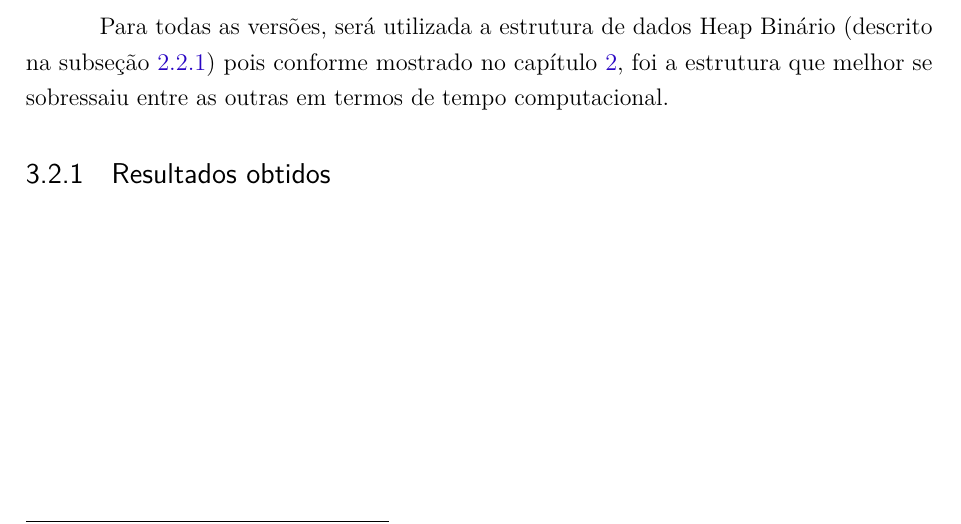
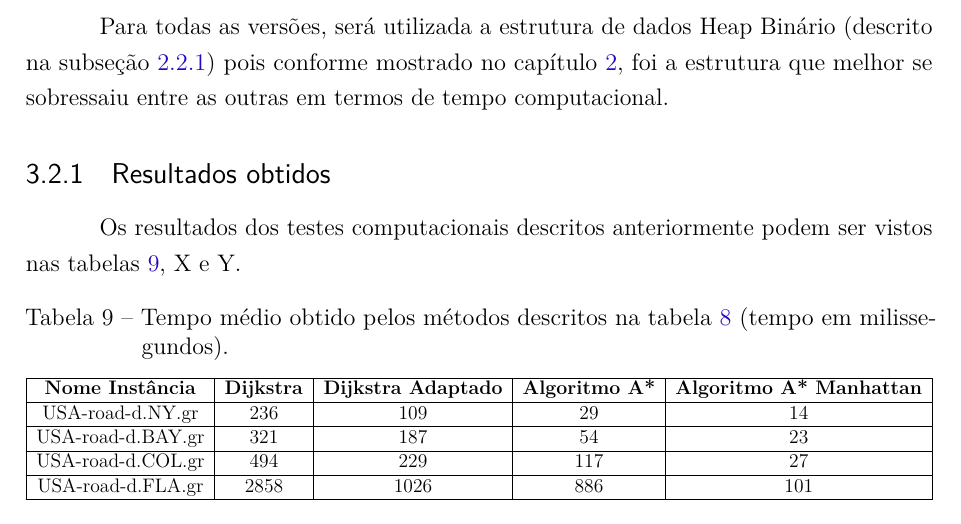
Before and after one commit to pedrohbh/PG-Dissertacao, a LaTeX thesis (Academia/PG.tex, which reads Academia/capitulos/ch3-aestrela.tex): part of page 33 of 37 before the commit and part of page 33 of 38 after it, cut so that both start at the same text. Compiled offline with pdfLaTeX.

Commit message:
Backup XLI

```diff
--- a/Academia/capitulos/ch3-aestrela.tex
+++ b/Academia/capitulos/ch3-aestrela.tex
@@ -125,3 +125,21 @@ Para todas as versões, será utilizada a estrutura de dados Heap Binário (desc
 
 \subsection{Resultados obtidos}
 \label{sec-aestrela-instancias-resultados}
+
+Os resultados dos testes computacionais descritos anteriormente podem ser vistos nas tabelas \ref{tbl-aestrela-resultados-tempo}, X e Y.
+
+\begin{table}[H]
+\caption{Tempo médio obtido pelos métodos descritos na tabela \ref{tbl-aestrela-instancias} (tempo em milissegundos).}
+\label{tbl-aestrela-resultados-tempo}
+\centering
+\begin{adjustbox}{max width=\textwidth}
+\begin{tabular}{|c|c|c|c|c|}
+\hline
+\textbf{Nome Instância} & \textbf{Dijkstra} & \textbf{Dijkstra Adaptado} & \textbf{Algoritmo A*} & \textbf{Algoritmo A* Manhattan} \\ \hline
+USA-road-d.NY.gr        & 236                           & 109                                    & 29                      & 14                                \\ \hline
+USA-road-d.BAY.gr       & 321                           & 187                                    & 54                      & 23                                \\ \hline
+USA-road-d.COL.gr       & 494                           & 229                                    & 117                     & 27                                \\ \hline
+USA-road-d.FLA.gr       & 2858                          & 1026                                   & 886                     & 101                               \\ \hline
+\end{tabular}
+\end{adjustbox}
+\end{table}
```
Also changed, not shown: Academia/PG.pdf, 1 other file.
